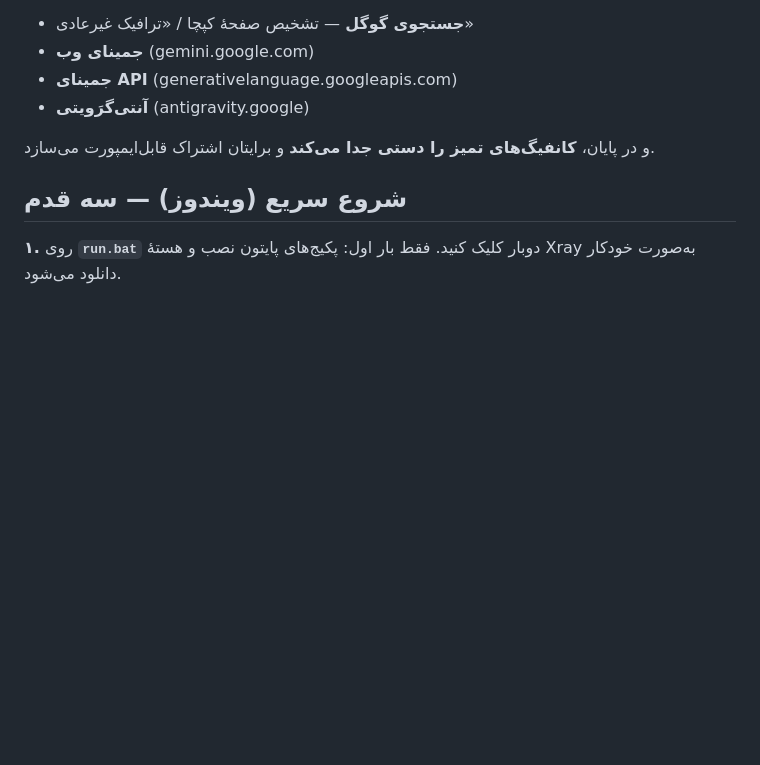
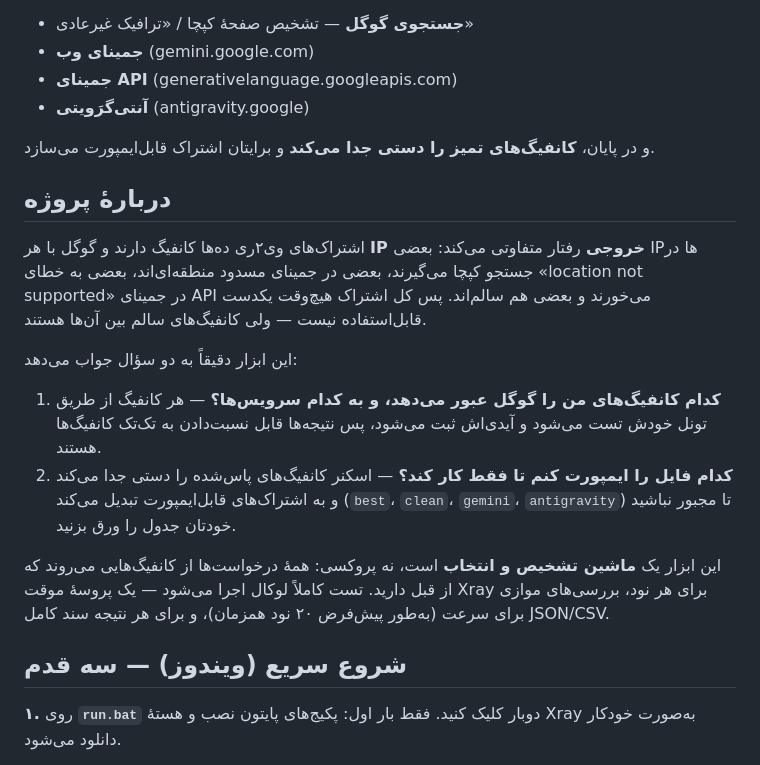
Before and after one commit to HasanMfar/whats-up-google, a Markdown page: README.fa.md, the part around the change. GitHub-like rendering; blank space fills up the shorter version.

Commit message:
Add expanded About-this-project section to both READMEs; shorten repo About

```diff
--- a/README.fa.md
+++ b/README.fa.md
@@ -17,6 +17,17 @@
 - **آنتی‌گرَویتی** (antigravity.google)
 
 و در پایان، **کانفیگ‌های تمیز را دستی جدا می‌کند** و برایتان اشتراک قابل‌ایمپورت می‌سازد.
+
+## دربارهٔ پروژه
+
+اشتراک‌های وی‌۲ری ده‌ها کانفیگ دارند و گوگل با هر **IP خروجی** رفتار متفاوتی می‌کند: بعضی IPها در جستجو کپچا می‌گیرند، بعضی در جمینای مسدود منطقه‌ای‌اند، بعضی به خطای «location not supported» در جمینای API می‌خورند و بعضی هم سالم‌اند. پس کل اشتراک هیچ‌وقت یکدست قابل‌استفاده نیست — ولی کانفیگ‌های سالم بین آن‌ها هستند.
+
+این ابزار دقیقاً به دو سؤال جواب می‌دهد:
+
+1. **کدام کانفیگ‌های من را گوگل عبور می‌دهد، و به کدام سرویس‌ها؟** — هر کانفیگ از طریق تونل خودش تست می‌شود و آیدی‌اش ثبت می‌شود، پس نتیجه‌ها قابل نسبت‌دادن به تک‌تک کانفیگ‌ها هستند.
+2. **کدام فایل را ایمپورت کنم تا فقط کار کند؟** — اسکنر کانفیگ‌های پاس‌شده را دستی جدا می‌کند و به اشتراک‌های قابل‌ایمپورت تبدیل می‌کند (`best`، `clean`، `gemini`، `antigravity`) تا مجبور نباشید خودتان جدول را ورق بزنید.
+
+این ابزار یک **ماشین تشخیص و انتخاب** است، نه پروکسی: همهٔ درخواست‌ها از کانفیگ‌هایی می‌روند که از قبل دارید. تست کاملاً لوکال اجرا می‌شود — یک پروسهٔ موقت Xray برای هر نود، بررسی‌های موازی برای سرعت (به‌طور پیش‌فرض ۲۰ نود همزمان)، و برای هر نتیجه سند کامل JSON/CSV.
 
 ## شروع سریع (ویندوز) — سه قدم
 
```
Also changed, not shown: README.md (+22 -0 lines).
